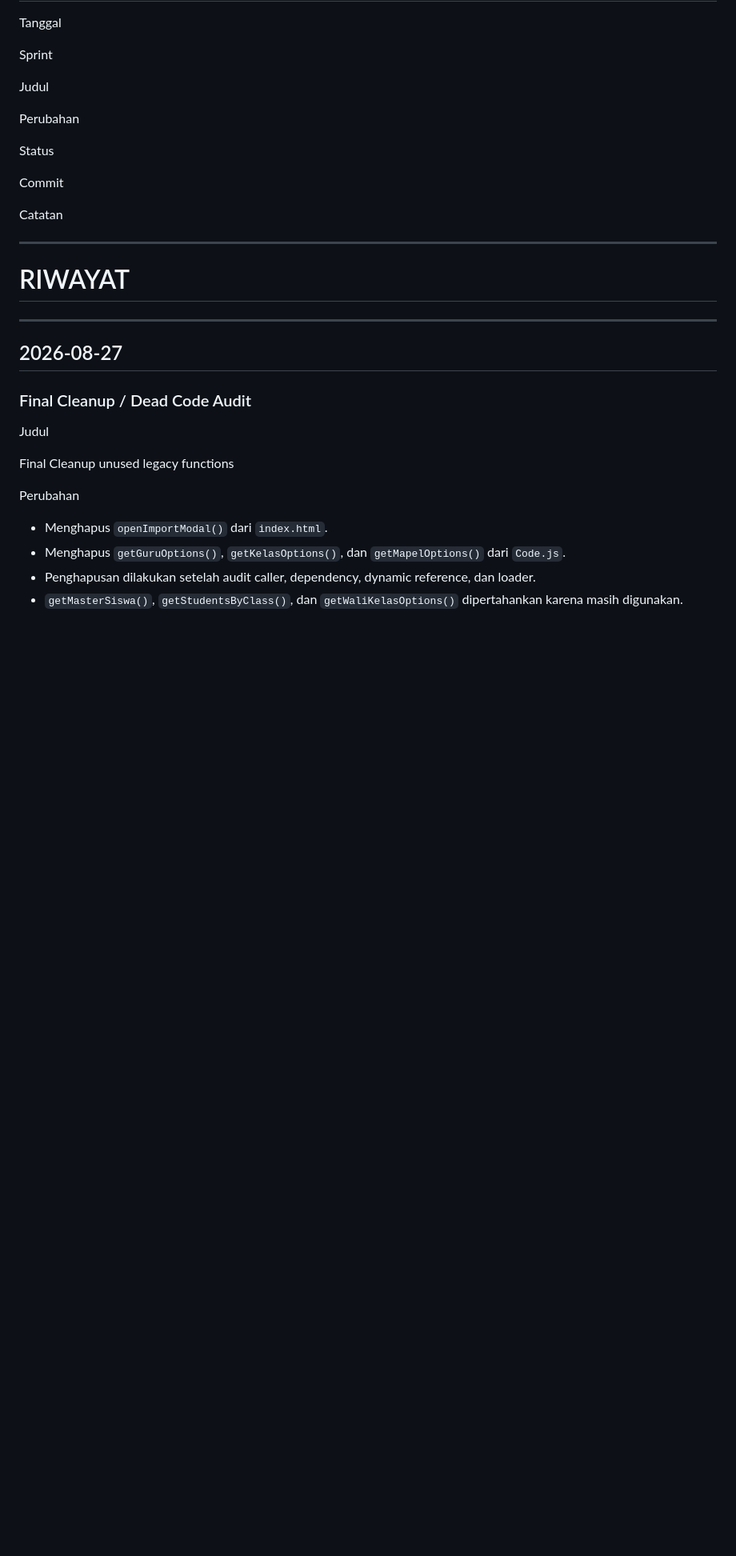
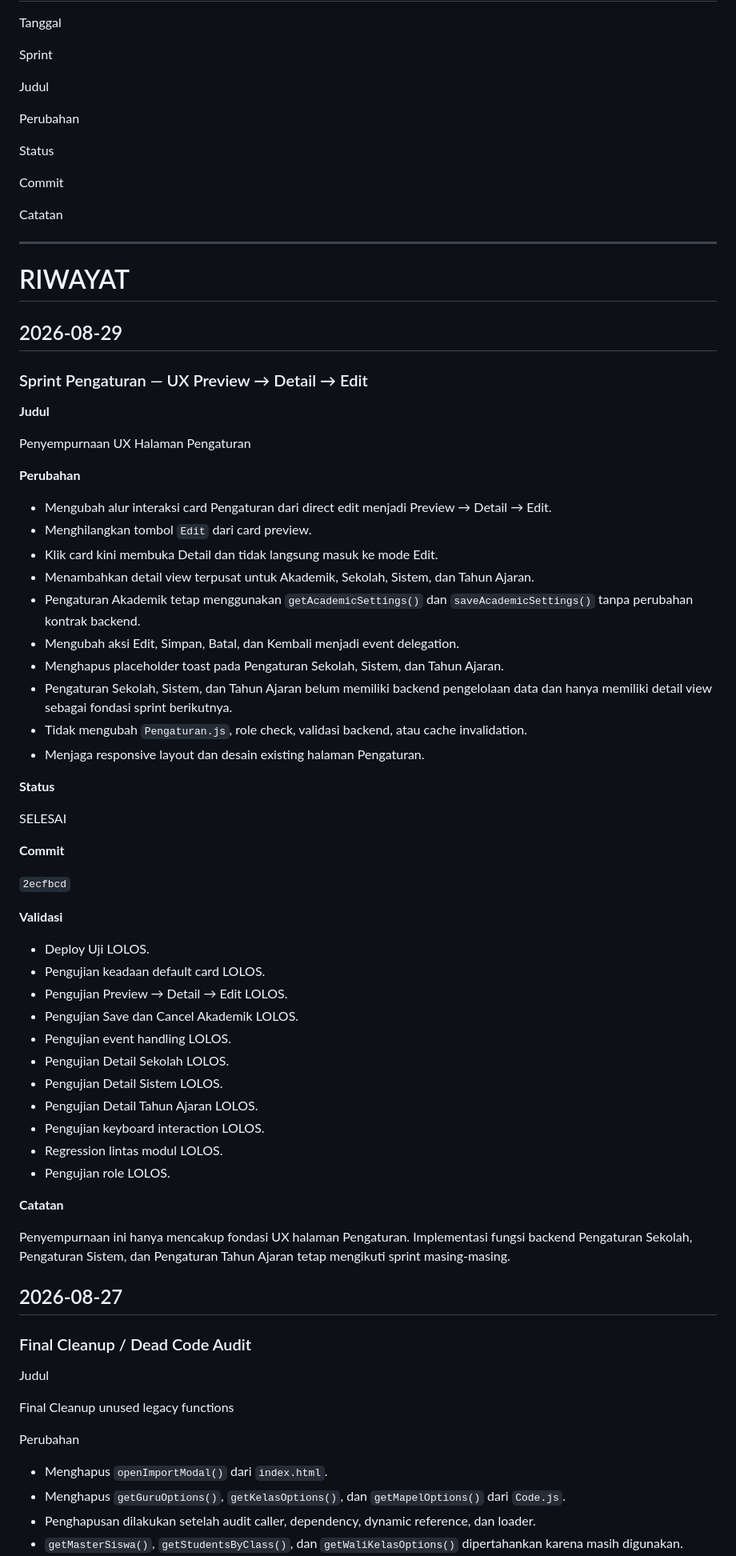
Before and after one commit to mitanbihulathfal/wongmit, a Markdown page: docs/CHANGELOG.md, the part around the change. Shown at 80% size. GitHub-like rendering; blank space fills up the shorter version.

```diff
--- a/docs/CHANGELOG.md
+++ b/docs/CHANGELOG.md
@@ -31,7 +31,52 @@ Catatan
 
 # RIWAYAT
 
----
+## 2026-08-29
+
+### Sprint Pengaturan — UX Preview → Detail → Edit
+
+**Judul**
+
+Penyempurnaan UX Halaman Pengaturan
+
+**Perubahan**
+
+- Mengubah alur interaksi card Pengaturan dari direct edit menjadi Preview → Detail → Edit.
+- Menghilangkan tombol `Edit` dari card preview.
+- Klik card kini membuka Detail dan tidak langsung masuk ke mode Edit.
+- Menambahkan detail view terpusat untuk Akademik, Sekolah, Sistem, dan Tahun Ajaran.
+- Pengaturan Akademik tetap menggunakan `getAcademicSettings()` dan `saveAcademicSettings()` tanpa perubahan kontrak backend.
+- Mengubah aksi Edit, Simpan, Batal, dan Kembali menjadi event delegation.
+- Menghapus placeholder toast pada Pengaturan Sekolah, Sistem, dan Tahun Ajaran.
+- Pengaturan Sekolah, Sistem, dan Tahun Ajaran belum memiliki backend pengelolaan data dan hanya memiliki detail view sebagai fondasi sprint berikutnya.
+- Tidak mengubah `Pengaturan.js`, role check, validasi backend, atau cache invalidation.
+- Menjaga responsive layout dan desain existing halaman Pengaturan.
+
+**Status**
+
+SELESAI
+
+**Commit**
+
+`2ecfbcd`
+
+**Validasi**
+
+- Deploy Uji LOLOS.
+- Pengujian keadaan default card LOLOS.
+- Pengujian Preview → Detail → Edit LOLOS.
+- Pengujian Save dan Cancel Akademik LOLOS.
+- Pengujian event handling LOLOS.
+- Pengujian Detail Sekolah LOLOS.
+- Pengujian Detail Sistem LOLOS.
+- Pengujian Detail Tahun Ajaran LOLOS.
+- Pengujian keyboard interaction LOLOS.
+- Regression lintas modul LOLOS.
+- Pengujian role LOLOS.
+
+**Catatan**
+
+Penyempurnaan ini hanya mencakup fondasi UX halaman Pengaturan. Implementasi fungsi backend Pengaturan Sekolah, Pengaturan Sistem, dan Pengaturan Tahun Ajaran tetap mengikuti sprint masing-masing.
 
 ## 2026-08-27
 
```
Also changed, not shown: docs/PROJECT_STATUS.md (+16 -4 lines), docs/SPRINT.md (+75 -0 lines).
